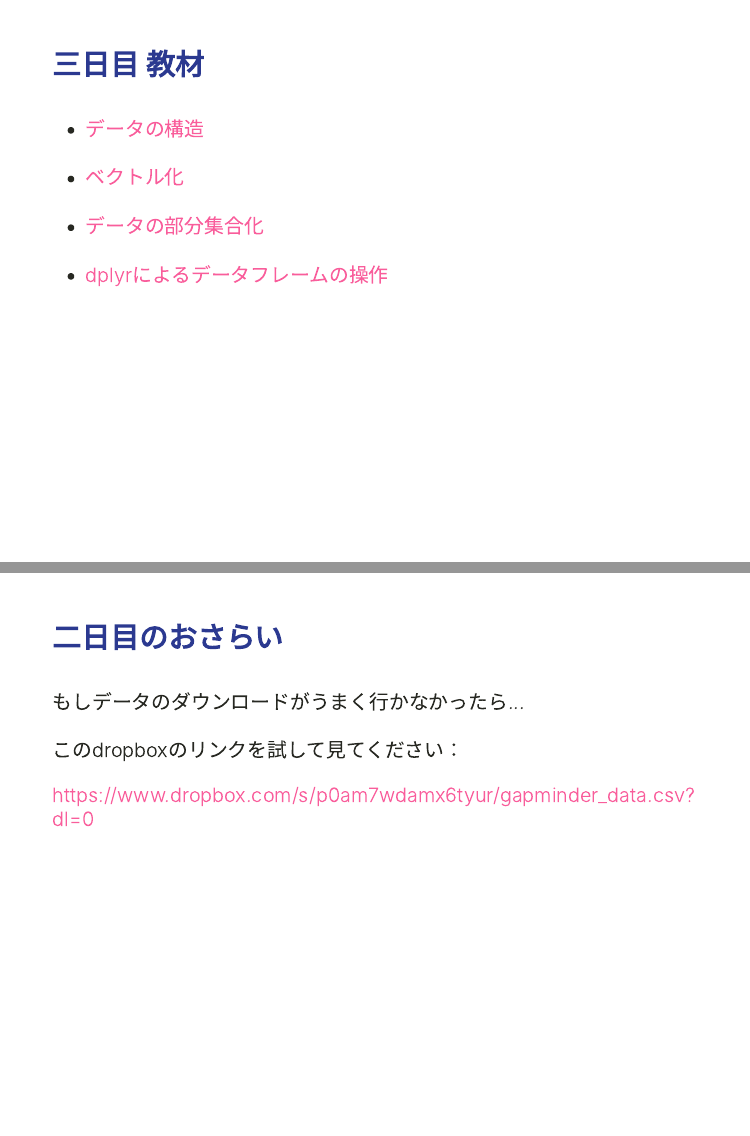
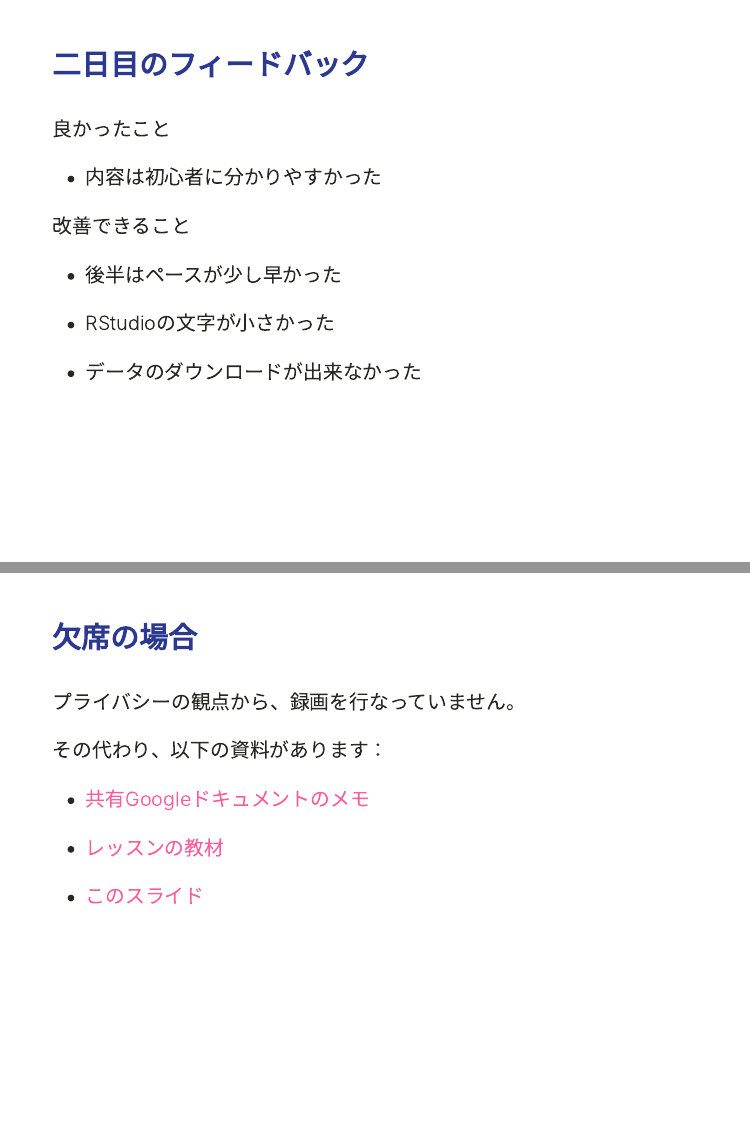
Before and after one commit to swcarpentry-ja/2021-04-02-todai, an R Markdown document (index.Rmd): pages 51 and 52 of 65 before the commit and pages 51 and 52 of 67 after it, joined at a grey line. Rendered offline with R 4.5, knitr and Pandoc, with nearby package versions; the slides are laid out offline by our stand-in for remark.js, each with all of its steps uncovered, in fonts that may differ from those the slides ask for, and without slide numbers, shadows or browser add-ons; colours and fonts come from the style sheet that the author committed, because xaringanthemer is not installed.

Commit message:
Update slides
- add review of feedback

```diff
--- a/index.Rmd
+++ b/index.Rmd
@@ -600,6 +600,34 @@ read_csv("data/gapminder_data.csv") %>%
 - データフレームの操作
 
 ---
+### 二日目のフィードバック
+
+良かったこと
+
+- 内容は初心者に分かりやすかった
+
+改善できること
+
+- 後半はペースが少し早かった
+
+- RStudioの文字が小さかった
+
+- データのダウンロードが出来なかった
+
+---
+### 欠席の場合
+
+プライバシーの観点から、録画を行なっていません。
+
+その代わり、以下の資料があります：
+
+- [共有Googleドキュメントのメモ](https://docs.google.com/document/d/1G11-8sXl5hbb71ky-YmeHpDvPWXkp0Y-Q65V-59-z78/edit#heading=h.rlgwimu5rk4l)
+
+- [レッスンの教材](https://swcarpentry-ja.github.io/r-novice-gapminder/ja/)
+
+- [このスライド](https://swcarpentry-ja.github.io/2021-04-02-todai-slides/)
+
+---
 ### 三日目 教材
 
 - [データの構造](https://swcarpentry-ja.github.io/r-novice-gapminder/ja/_episodes/04-data-structures-part1/index.html)
@@ -611,11 +639,11 @@ read_csv("data/gapminder_data.csv") %>%
 - [dplyrによるデータフレームの操作](https://swcarpentry-ja.github.io/r-novice-gapminder/ja/_episodes/13-dplyr/index.html)
 
 ---
-### 二日目のおさらい
+### データのダウンロード
 
 もしデータのダウンロードがうまく行かなかったら...
 
-このdropboxのリンクを試して見てください：
+このdropboxのリンクを試してみてください：
 
 https://www.dropbox.com/s/p0am7wdamx6tyur/gapminder_data.csv?dl=0
 
```
